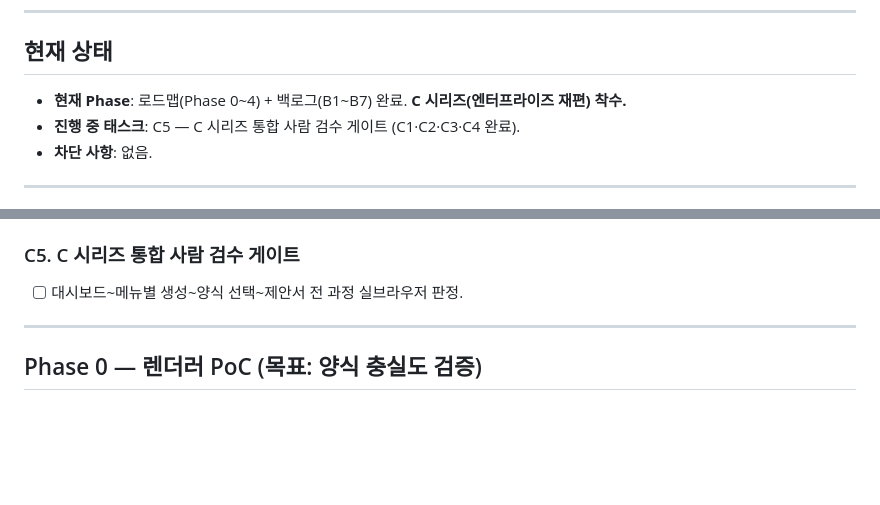
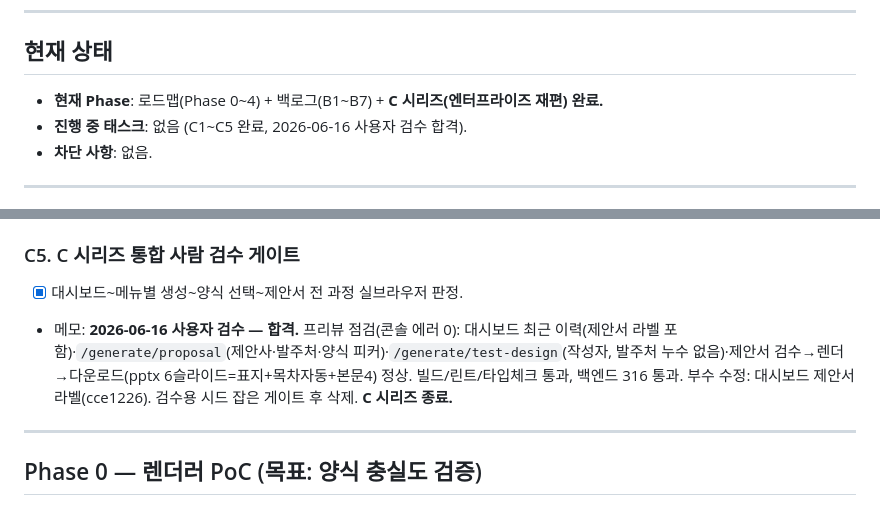
Before and after one commit to ghdquddnr/si-docgen, a Markdown page: docs/TASKS.md, 2 parts joined by grey strips. Rendered like a GitHub page; blank space fills up the shorter version.

Commit message:
docs(tasks): C5 통합 검수 게이트 합격 — C 시리즈 종료
2026-06-16 사용자 실브라우저 검수 합격. C1~C5 완료, 진행 중 태스크 없음.
Co-Authored-By: Claude Opus 4.8 <noreply@anthropic.com>

```diff
--- a/docs/TASKS.md
+++ b/docs/TASKS.md
@@ -11,8 +11,8 @@
 
 ## 현재 상태
 
-- **현재 Phase**: 로드맵(Phase 0~4) + 백로그(B1~B7) 완료. **C 시리즈(엔터프라이즈 재편) 착수.**
-- **진행 중 태스크**: C5 — C 시리즈 통합 사람 검수 게이트 (C1·C2·C3·C4 완료).
+- **현재 Phase**: 로드맵(Phase 0~4) + 백로그(B1~B7) + **C 시리즈(엔터프라이즈 재편) 완료.**
+- **진행 중 태스크**: 없음 (C1~C5 완료, 2026-06-16 사용자 검수 합격).
 - **차단 사항**: 없음.
 
 ---
@@ -62,7 +62,8 @@
 - 메모(C4-3): **검수 페이지가 그동안 scenario 를 강제 로드**(WBS·테이블·인터페이스 단독 잡도 막혔던 잠재 버그)했던 것을 일반화 — `getScenario` 는 `with_screens` 일 때만, 첫 탭은 잡이 가진 산출물에서 자동 선택, 편집 탭 없는 잡(WBS 등)은 "렌더링·다운로드만" 패널 노출. 헤더는 `scenario.*`→`job.*`. 발주처는 `Job.client` 신규 컬럼(다른 산출물은 빈 값). run_job 의 client 미지정 시 "발주처" 폴백. **백엔드 316 통과(제안서 API e2e 6건)·ruff 클린, 프론트 lint/build 통과, 마이그레이션 dev DB 적용 확인, 프리뷰에서 `/generate/proposal` 폼(제안사·발주처·양식 피커) 정상.** 다음: C5 통합 게이트.
 
 ### C5. C 시리즈 통합 사람 검수 게이트
-- [ ] 대시보드~메뉴별 생성~양식 선택~제안서 전 과정 실브라우저 판정.
+- [x] 대시보드~메뉴별 생성~양식 선택~제안서 전 과정 실브라우저 판정.
+- 메모: **2026-06-16 사용자 검수 — 합격.** 프리뷰 점검(콘솔 에러 0): 대시보드 최근 이력(제안서 라벨 포함)·`/generate/proposal`(제안사·발주처·양식 피커)·`/generate/test-design`(작성자, 발주처 누수 없음)·제안서 검수→렌더→다운로드(pptx 6슬라이드=표지+목차자동+본문4) 정상. 빌드/린트/타입체크 통과, 백엔드 316 통과. 부수 수정: 대시보드 제안서 라벨(cce1226). 검수용 시드 잡은 게이트 후 삭제. **C 시리즈 종료.**
 
 ---
 
```
